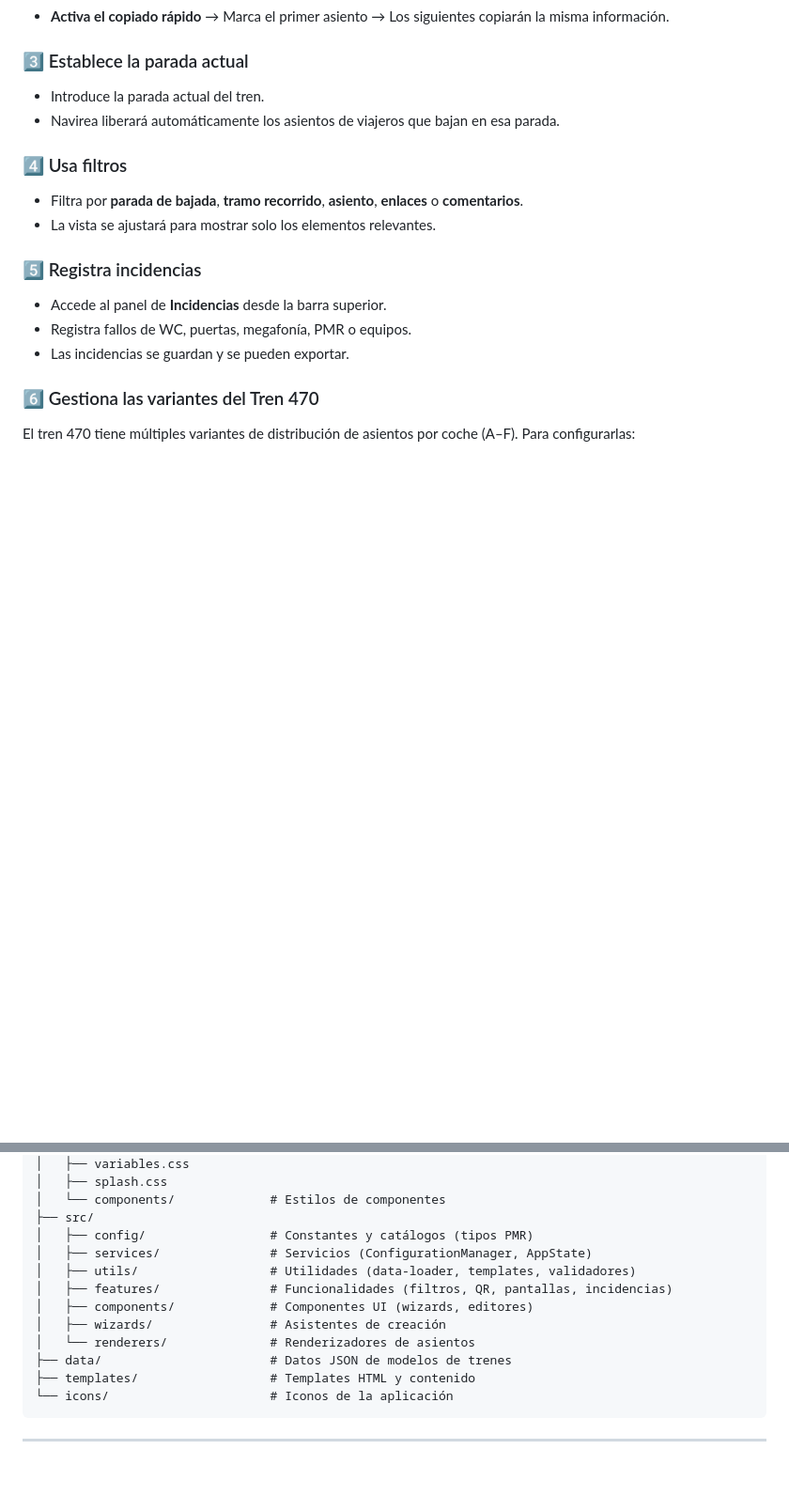
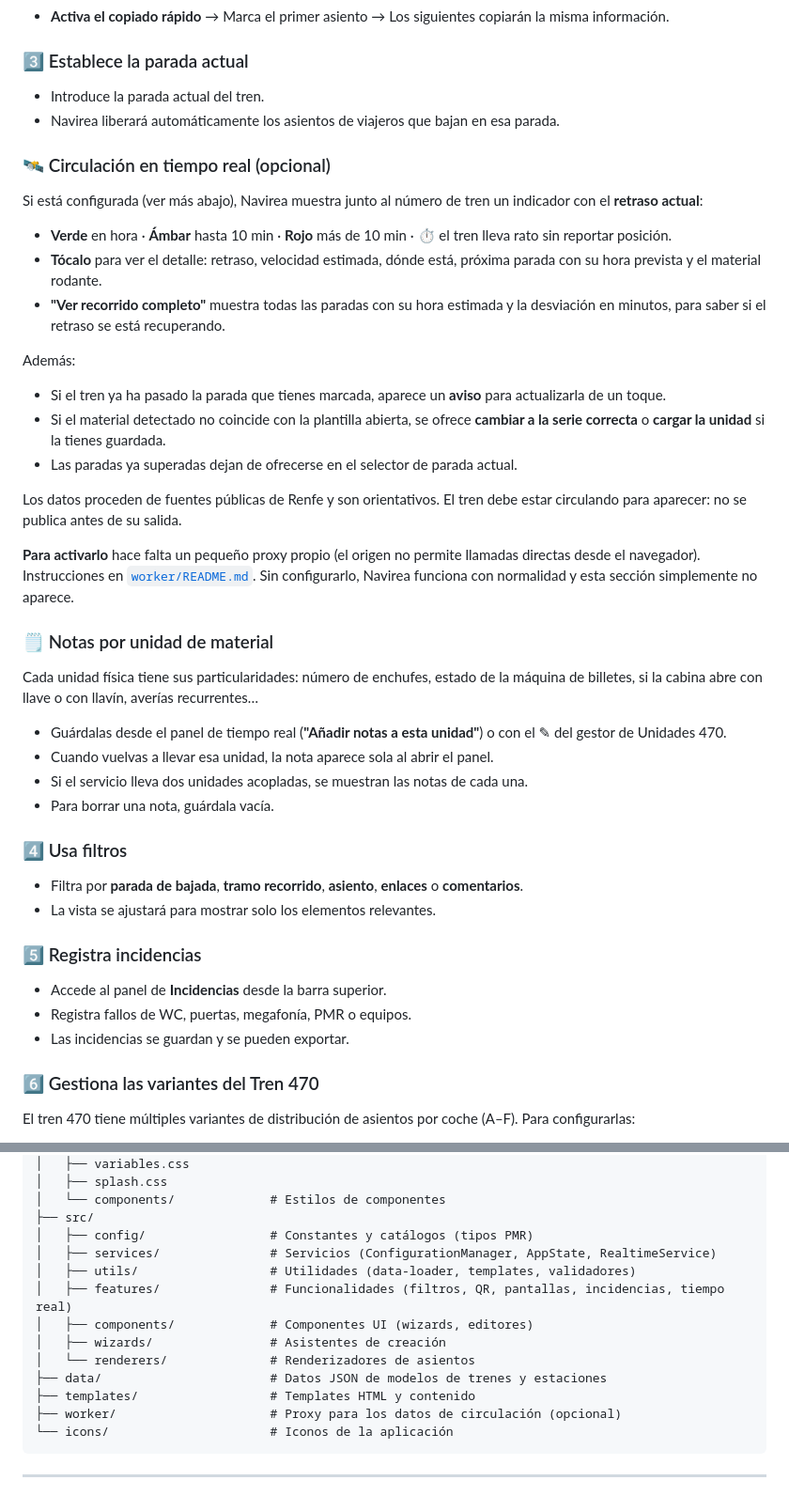
Before and after one commit to funkytrain/Navirea, a Markdown page: README.md, 2 parts joined by grey strips. Shown at 94% size. Drawn GitHub-style; blank space fills up the shorter version.

Commit message:
Docs: documenta el tiempo real y las notas de material
Añade al README las funcionalidades incorporadas: circulación en tiempo
real (retraso, próxima parada, material), recorrido con horarios
estimados y desviación, aviso de parada desfasada, detección de material
y notas por unidad.

Se indica que los datos son orientativos, que el tren debe estar
circulando para aparecer y que sin configurar el proxy la app funciona
igual que antes.

Co-Authored-By: Claude Opus 5 <noreply@anthropic.com>

````diff
--- a/README.md
+++ b/README.md
@@ -140,6 +145,43 @@ Navirea es una **Progressive Web App (PWA)**, lo que significa que funciona dire
 - Introduce la parada actual del tren.
 - Navirea liberará automáticamente los asientos de viajeros que bajan en esa parada.
 
+### 🛰️ Circulación en tiempo real (opcional)
+
+Si está configurada (ver más abajo), Navirea muestra junto al número de tren
+un indicador con el **retraso actual**:
+
+- **Verde** en hora · **Ámbar** hasta 10 min · **Rojo** más de 10 min · **⏱** el tren lleva rato sin reportar posición.
+- **Tócalo** para ver el detalle: retraso, velocidad estimada, dónde está, próxima parada con su hora prevista y el material rodante.
+- **"Ver recorrido completo"** muestra todas las paradas con su hora estimada y la desviación en minutos, para saber si el retraso se está recuperando.
+
+Además:
+
+- Si el tren ya ha pasado la parada que tienes marcada, aparece un **aviso**
+  para actualizarla de un toque.
+- Si el material detectado no coincide con la plantilla abierta, se ofrece
+  **cambiar a la serie correcta** o **cargar la unidad** si la tienes guardada.
+- Las paradas ya superadas dejan de ofrecerse en el selector de parada actual.
+
+Los datos proceden de fuentes públicas de Renfe y son orientativos. El tren
+debe estar circulando para aparecer: no se publica antes de su salida.
+
+**Para activarlo** hace falta un pequeño proxy propio (el origen no permite
+llamadas directas desde el navegador). Instrucciones en
+[`worker/README.md`](worker/README.md). Sin configurarlo, Navirea funciona
+con normalidad y esta sección simplemente no aparece.
+
+### 🗒️ Notas por unidad de material
+
+Cada unidad física tiene sus particularidades: número de enchufes, estado de
+la máquina de billetes, si la cabina abre con llave o con llavín, averías
+recurrentes…
+
+- Guárdalas desde el panel de tiempo real (**"Añadir notas a esta unidad"**)
+  o con el ✎ del gestor de Unidades 470.
+- Cuando vuelvas a llevar esa unidad, la nota aparece sola al abrir el panel.
+- Si el servicio lleva dos unidades acopladas, se muestran las notas de cada una.
+- Para borrar una nota, guárdala vacía.
+
 ### 4️⃣ Usa filtros
 
 - Filtra por **parada de bajada**, **tramo recorrido**, **asiento**, **enlaces** o **comentarios**.
@@ -293,14 +336,15 @@ Navirea/
 │   └── components/             # Estilos de componentes
 ├── src/
 │   ├── config/                 # Constantes y catálogos (tipos PMR)
-│   ├── services/               # Servicios (ConfigurationManager, AppState)
+│   ├── services/               # Servicios (ConfigurationManager, AppState, RealtimeService)
 │   ├── utils/                  # Utilidades (data-loader, templates, validadores)
-│   ├── features/               # Funcionalidades (filtros, QR, pantallas, incidencias)
+│   ├── features/               # Funcionalidades (filtros, QR, pantallas, incidencias, tiempo real)
 │   ├── components/             # Componentes UI (wizards, editores)
 │   ├── wizards/                # Asistentes de creación
 │   └── renderers/              # Renderizadores de asientos
-├── data/                       # Datos JSON de modelos de trenes
+├── data/                       # Datos JSON de modelos de trenes y estaciones
 ├── templates/                  # Templates HTML y contenido
+├── worker/                     # Proxy para los datos de circulación (opcional)
 └── icons/                      # Iconos de la aplicación
 ```
 
````
Also changed, not shown: other parts of README.md (+6 -0 lines).
